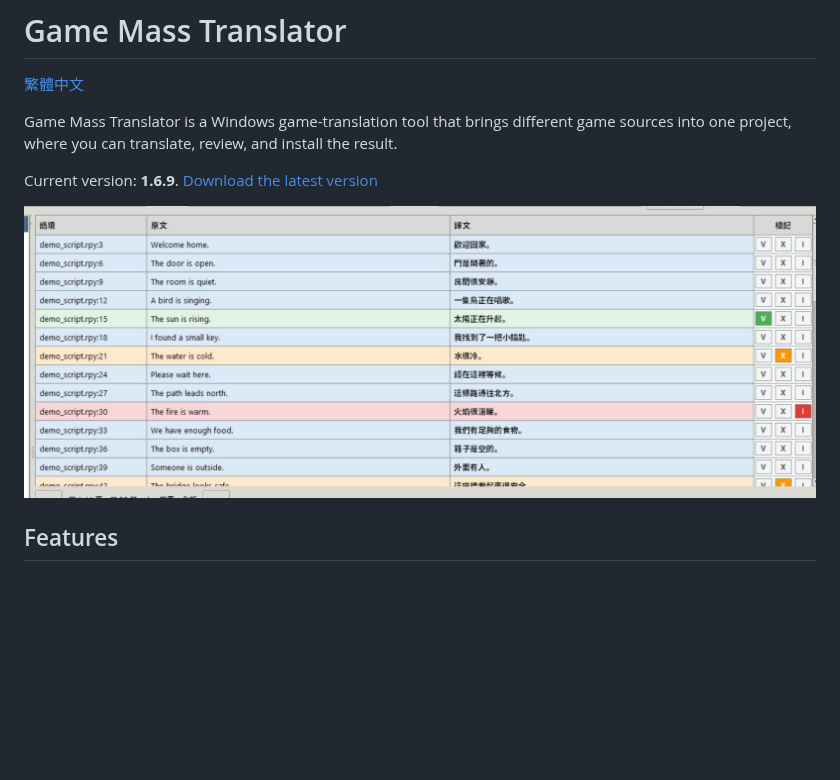
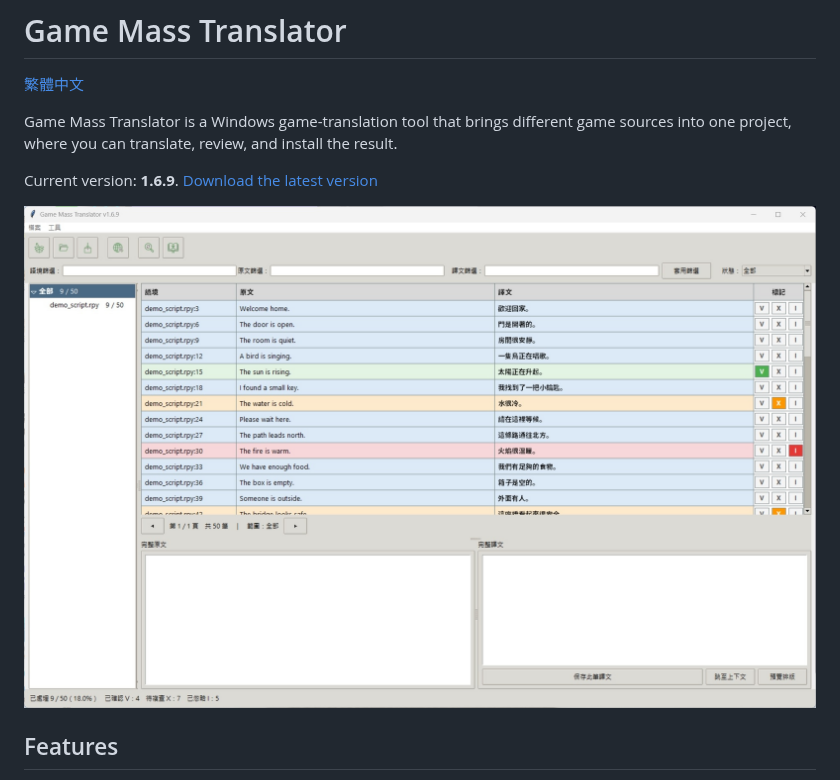
Before and after one commit to johnex2x/Game-Mass-Translator, a Markdown page: README.en.md, the part around the change. Rendered like a GitHub page; pictures changed too: assets/main-window.jpg (added); blank space fills up the shorter version.

Commit message:
docs: use full main window cover

```diff
--- a/README.en.md
+++ b/README.en.md
@@ -6,7 +6,7 @@ Game Mass Translator is a Windows game-translation tool that brings different ga
 
 Current version: **1.6.9**. [Download the latest version](https://github.com/johnex2x/Game-Mass-Translator/releases)
 
-![Game Mass Translator main window and translation review table](assets/02-project-review.jpg)
+![Complete Game Mass Translator main window and translation review table](assets/main-window.jpg)
 
 ## Features
 
```
Also changed, not shown: README.md (+1 -1 lines).
